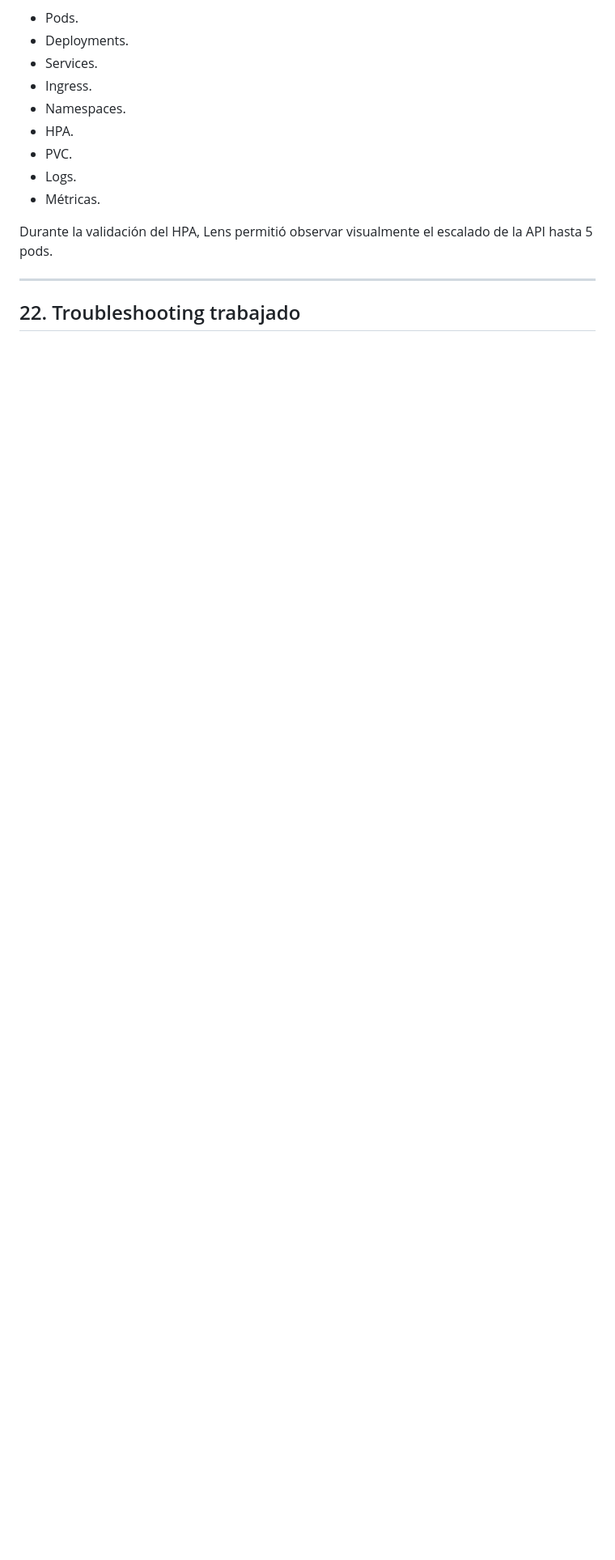
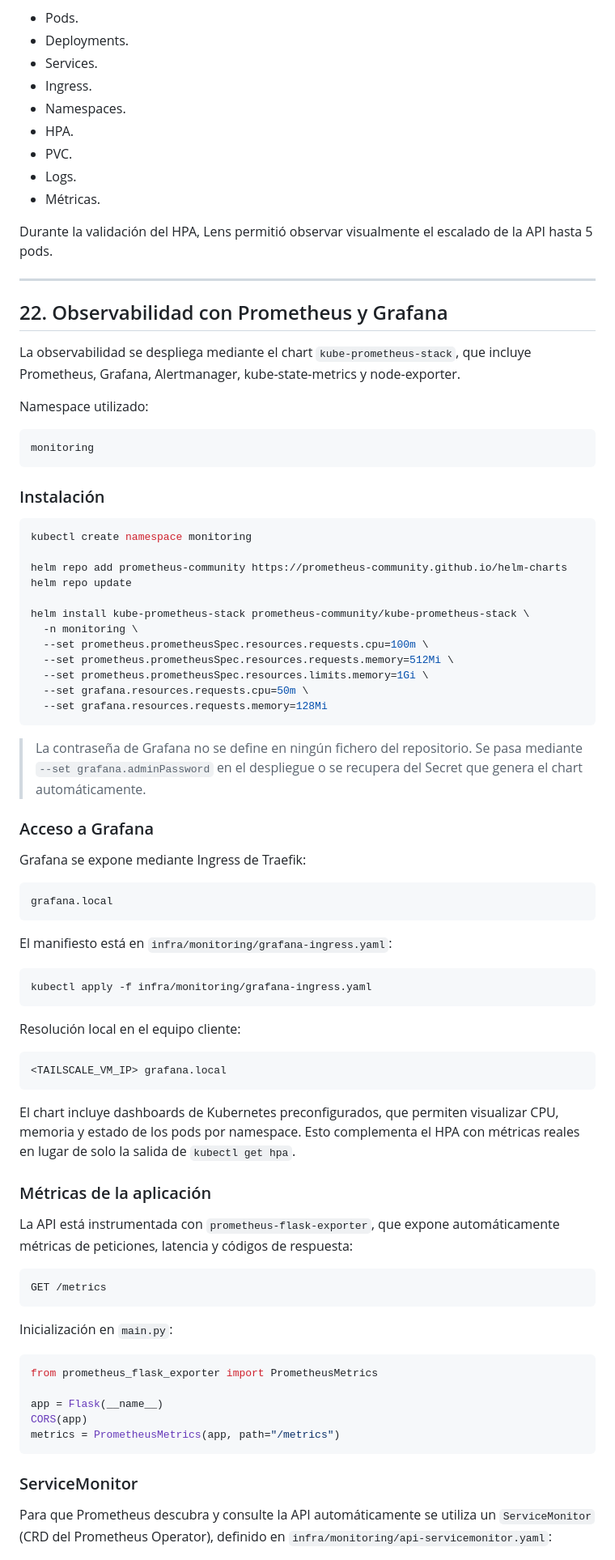
Before and after one commit to oscarHidalgo93/devops-project, a Markdown page: README.md, the part around one of its changes. Shown at 81% size. Rendered like a GitHub page; blank space fills up the shorter version.

````diff
--- a/README.md
+++ b/README.md
@@ -731,4 +748,76 @@ Durante la validación del HPA, Lens permitió observar visualmente el escalado
 
 ---
 
-## 22. Troubleshooting trabajado
+## 22. Observabilidad con Prometheus y Grafana
+
+La observabilidad se despliega mediante el chart `kube-prometheus-stack`, que incluye Prometheus, Grafana, Alertmanager, kube-state-metrics y node-exporter.
+
+Namespace utilizado:
+
+```text
+monitoring
+```
+
+### Instalación
+
+```bash
+kubectl create namespace monitoring
+
+helm repo add prometheus-community https://prometheus-community.github.io/helm-charts
+helm repo update
+
+helm install kube-prometheus-stack prometheus-community/kube-prometheus-stack \
+  -n monitoring \
+  --set prometheus.prometheusSpec.resources.requests.cpu=100m \
+  --set prometheus.prometheusSpec.resources.requests.memory=512Mi \
+  --set prometheus.prometheusSpec.resources.limits.memory=1Gi \
+  --set grafana.resources.requests.cpu=50m \
+  --set grafana.resources.requests.memory=128Mi
+```
+
+> La contraseña de Grafana no se define en ningún fichero del repositorio. Se pasa mediante `--set grafana.adminPassword` en el despliegue o se recupera del Secret que genera el chart automáticamente.
+
+### Acceso a Grafana
+
+Grafana se expone mediante Ingress de Traefik:
+
+```text
+grafana.local
+```
+
+El manifiesto está en `infra/monitoring/grafana-ingress.yaml`:
+
+```bash
+kubectl apply -f infra/monitoring/grafana-ingress.yaml
+```
+
+Resolución local en el equipo cliente:
+
+```text
+<TAILSCALE_VM_IP> grafana.local
+```
+
+El chart incluye dashboards de Kubernetes preconfigurados, que permiten visualizar CPU, memoria y estado de los pods por namespace. Esto complementa el HPA con métricas reales en lugar de solo la salida de `kubectl get hpa`.
+
+### Métricas de la aplicación
+
+La API está instrumentada con `prometheus-flask-exporter`, que expone automáticamente métricas de peticiones, latencia y códigos de respuesta:
+
+```text
+GET /metrics
+```
+
+Inicialización en `main.py`:
+
+```python
+from prometheus_flask_exporter import PrometheusMetrics
+
+app = Flask(__name__)
+CORS(app)
+metrics = PrometheusMetrics(app, path="/metrics")
+```
+
+### ServiceMonitor
+
+Para que Prometheus descubra y consulte la API automáticamente se utiliza un `ServiceMonitor` (CRD del Prometheus Operator), definido en `infra/monitoring/api-servicemonitor.yaml`:
+
````
Also changed, not shown: other parts of README.md (+56 -6 lines).
